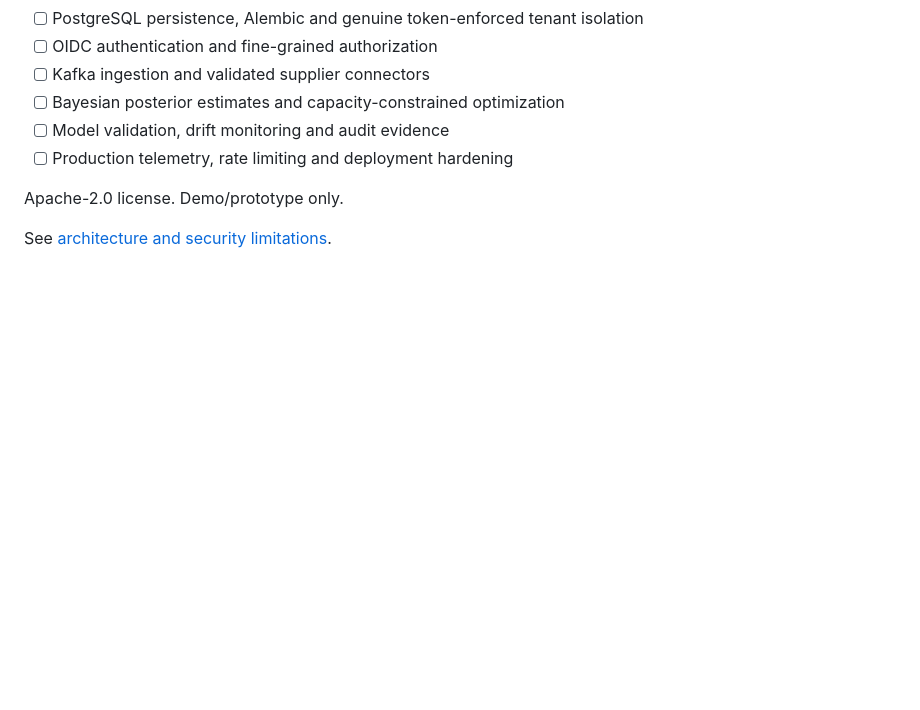
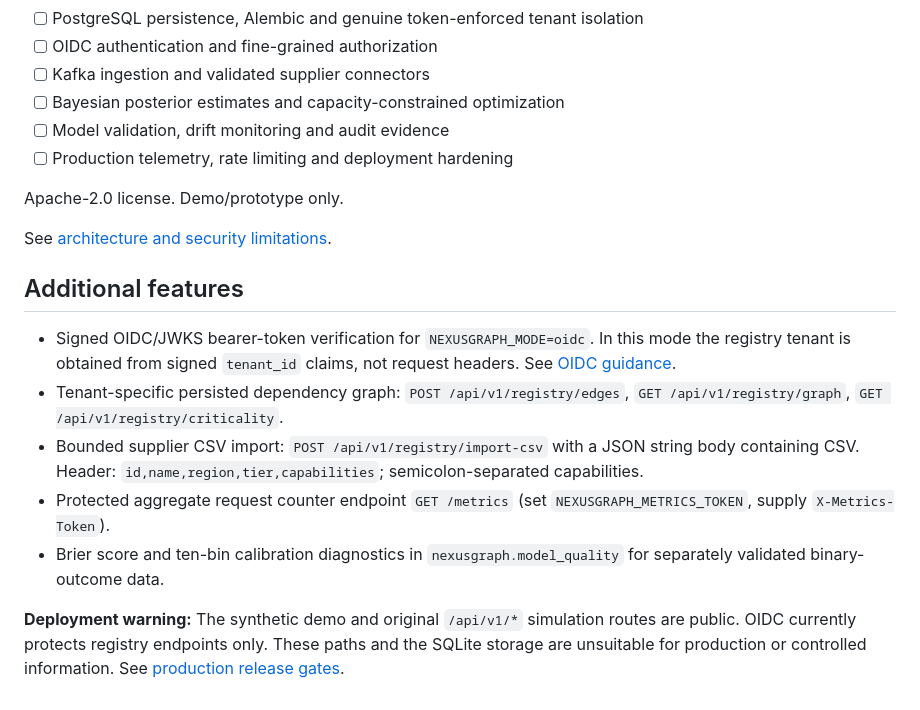
Before and after one commit to samadalam481470sa-cmd/aetherion-nexusgraph, a Markdown page: README.md, the part around the change. Rendered like a GitHub page; blank space fills up the shorter version.

Commit message:
docs: document OIDC graph ingestion and release limitations

```diff
--- a/README.md
+++ b/README.md
@@ -70,3 +70,12 @@ All seeded data is **fictional**; no controlled technical information, classifie
 Apache-2.0 license. Demo/prototype only.
 
 See [architecture and security limitations](docs/ARCHITECTURE.md).
+
+## Additional features
+- Signed OIDC/JWKS bearer-token verification for `NEXUSGRAPH_MODE=oidc`. In this mode the registry tenant is obtained from signed `tenant_id` claims, not request headers. See [OIDC guidance](docs/OIDC.md).
+- Tenant-specific persisted dependency graph: `POST /api/v1/registry/edges`, `GET /api/v1/registry/graph`, `GET /api/v1/registry/criticality`.
+- Bounded supplier CSV import: `POST /api/v1/registry/import-csv` with a JSON string body containing CSV. Header: `id,name,region,tier,capabilities`; semicolon-separated capabilities.
+- Protected aggregate request counter endpoint `GET /metrics` (set `NEXUSGRAPH_METRICS_TOKEN`, supply `X-Metrics-Token`).
+- Brier score and ten-bin calibration diagnostics in `nexusgraph.model_quality` for separately validated binary-outcome data.
+
+**Deployment warning:** The synthetic demo and original `/api/v1/*` simulation routes are public. OIDC currently protects registry endpoints only. These paths and the SQLite storage are unsuitable for production or controlled information. See [production release gates](docs/PRODUCTION_CHECKLIST.md).
```
